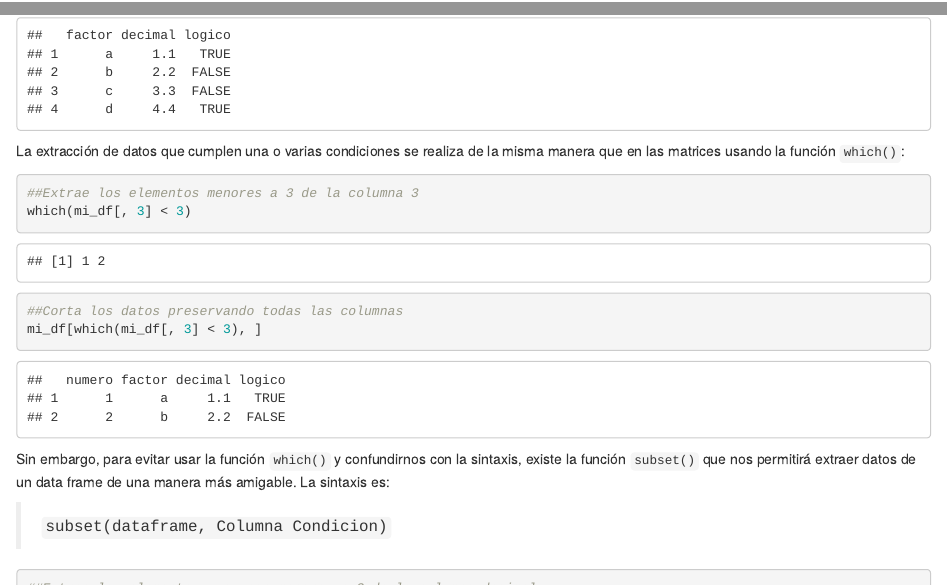
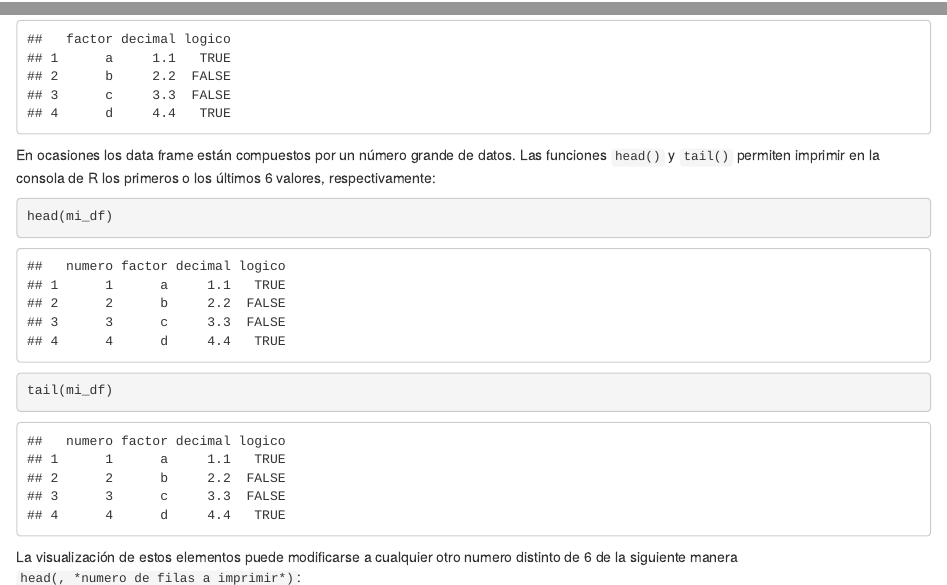
Before and after one commit to necrosnake91/Taller_R_y_RStudio, an R Markdown document (Markdown/Taller_de_R_y_RStudio.Rmd): the page in a window 1100 px wide, from 17520 px down, and a second part further down, joined at a grey line. Rendered offline with R 4.5, knitr and Pandoc, with nearby package versions; some code elsewhere in the file could not run offline.

Commit message:
Updates the excercises

````diff
--- a/Markdown/Taller_de_R_y_RStudio.Rmd
+++ b/Markdown/Taller_de_R_y_RStudio.Rmd
@@ -624,12 +622,14 @@ mi_df[c(1, 2), ]
 mi_df[, c(2:4)]
 ```
 
-La extracción de datos que cumplen una o varias condiciones se realiza de la misma manera que en las matrices usando la función `which()`:
+En ocasiones los data frame están compuestos por un número grande de datos. Las funciones `head()` y `tail()` permiten imprimir en la consola de R los primeros o los últimos 6 valores, respectivamente:
+
 ```{r}
-##Extrae los elementos menores a 3 de la columna 3
-which(mi_df[, 3] < 3)
-##Corta los datos preservando todas las columnas
-mi_df[which(mi_df[, 3] < 3), ]
+head(mi_df)
+tail(mi_df)
 ```
 
-Sin embargo, para evitar usar la función `which()` y confundirnos con la sintaxis, existe la función `subset()` que nos permitirá extraer datos de un data frame de una manera más amigable. La sintaxis es:
+La visualización de estos elementos puede modificarse a cualquier otro numero distinto de 6  de la siguiente manera `head(, *numero de filas a imprimir*)`:
+```{r}
+dim(lakers)
+head(lakers, 30)
@@ -640,7 +645,6 @@ Sin embargo, para evitar usar la función `which()` y confundirnos con la sintax
 ##Extrae los elementos que sean menores a 3 de la columna decimal
 subset(mi_df, decimal < 3)
 ```
-¿Cuál método te pareció más útil?
 
 Los data frames al igual que las matrices se transponen usando la función `t()`
 ```{r}
````
Also changed, not shown: Markdown/Taller_de_R_y_RStudio.Rmd (9 more changed lines).
